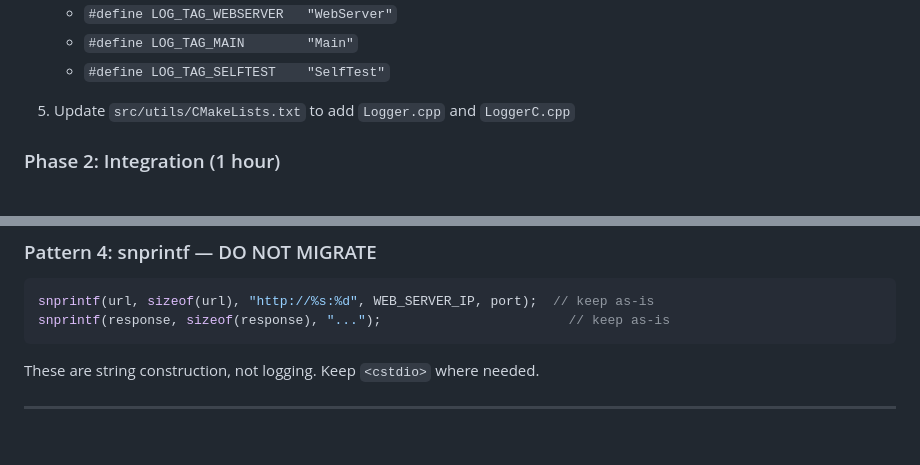
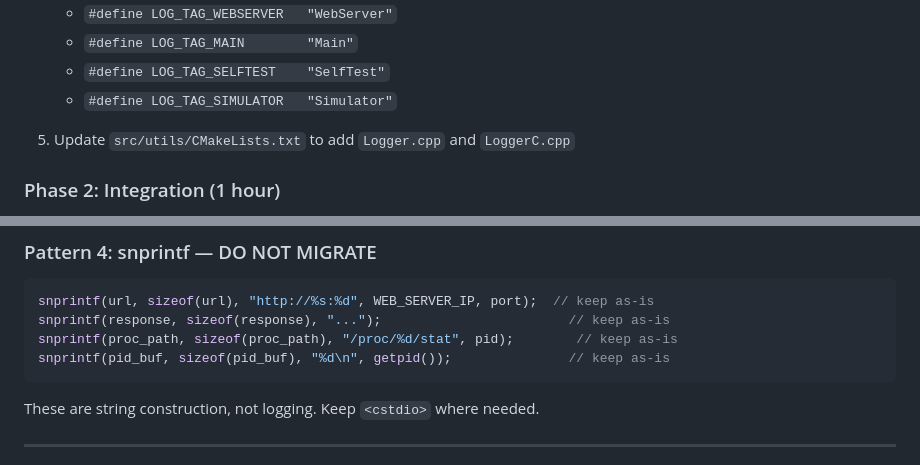
Before and after one commit to gboddaer/windmi-heatpump-controller, a Markdown page: docs/LOGGING_MIGRATION_PLAN.md, 2 parts joined by grey strips. Drawn GitHub-style; blank space fills up the shorter version.

````diff
--- a/docs/LOGGING_MIGRATION_PLAN.md
+++ b/docs/LOGGING_MIGRATION_PLAN.md
@@ -229,6 +229,7 @@ application. If profiling shows contention, it can be added later.
    - `#define LOG_TAG_WEBSERVER   "WebServer"`
    - `#define LOG_TAG_MAIN        "Main"`
    - `#define LOG_TAG_SELFTEST    "SelfTest"`
+   - `#define LOG_TAG_SIMULATOR   "Simulator"`
 
 5. Update `src/utils/CMakeLists.txt` to add `Logger.cpp` and `LoggerC.cpp`
 
@@ -336,6 +355,8 @@ Need to add `#include <string.h>` for `strerror` if not already present.
 ```cpp
 snprintf(url, sizeof(url), "http://%s:%d", WEB_SERVER_IP, port);  // keep as-is
 snprintf(response, sizeof(response), "...");                        // keep as-is
+snprintf(proc_path, sizeof(proc_path), "/proc/%d/stat", pid);        // keep as-is
+snprintf(pid_buf, sizeof(pid_buf), "%d\n", getpid());               // keep as-is
 ```
 These are string construction, not logging. Keep `<cstdio>` where needed.
 
````
Also changed, not shown: other parts of docs/LOGGING_MIGRATION_PLAN.md (+67 -33 lines).
